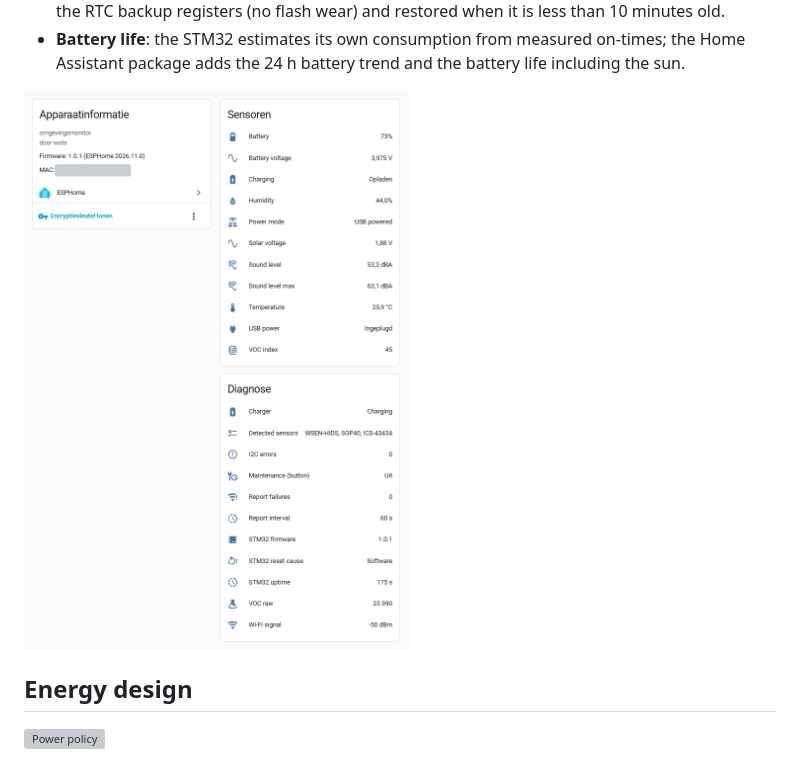
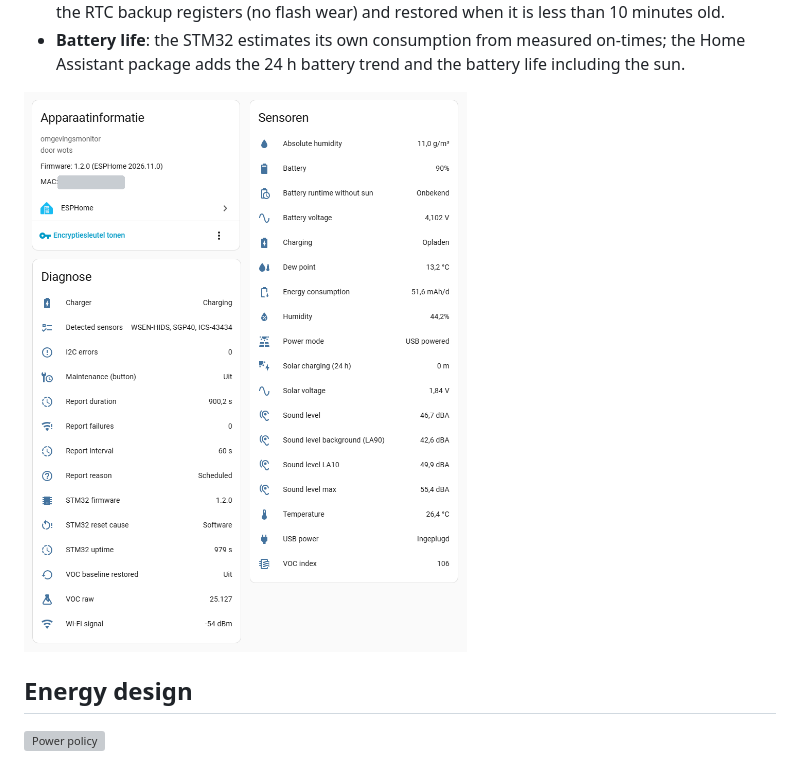
Before and after one commit to cyberjunky/esp-home, a Markdown page: omgevingsmonitor/README.md, the part around the change. Drawn GitHub-style; pictures changed too: omgevingsmonitor/docs/home-assistant.png; grey boxes are pictures that could not be loaded.

Commit message:
Update Home Assistant screenshot for 1.2.0
Device info, Sensoren and Diagnose with all 1.2.0 entities; MAC address
covered, area and linked devices left out.

Co-Authored-By: Claude Opus 5.5 <noreply@anthropic.com>

```diff
--- a/omgevingsmonitor/README.md
+++ b/omgevingsmonitor/README.md
@@ -41,7 +41,7 @@ Smart behaviour:
 * **Battery life**: the STM32 estimates its own consumption from measured on-times; the Home
   Assistant package adds the 24 h battery trend and the battery life including the sun.
 
-<img src="docs/home-assistant.png" alt="The Omgevingsmonitor in Home Assistant" width="560">
+<img src="docs/home-assistant.png" alt="The Omgevingsmonitor in Home Assistant" width="680">
 
 ## Energy design
 
```
